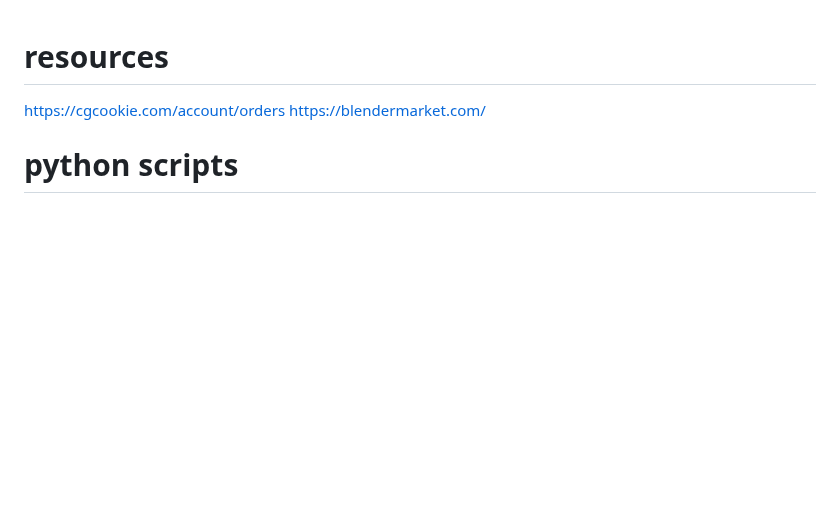
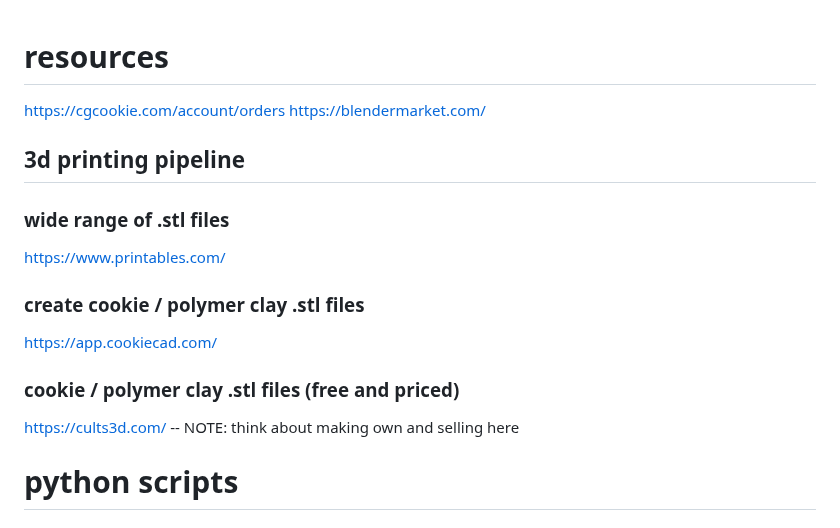
Before and after one commit to MajorZiploc/tooling_notes, a Markdown page: blender/notes.md, the part around the change. Drawn GitHub-style; blank space fills up the shorter version.

Commit message:
^blender

```diff
--- a/blender/notes.md
+++ b/blender/notes.md
@@ -1,6 +1,18 @@
 # resources
 https://cgcookie.com/account/orders
 https://blendermarket.com/
+
+## 3d printing pipeline
+
+### wide range of .stl files
+https://www.printables.com/
+
+### create cookie / polymer clay .stl files
+https://app.cookiecad.com/
+
+### cookie / polymer clay .stl files (free and priced)
+https://cults3d.com/
+-- NOTE: think about making own and selling here
 
 # python scripts
 ## installing deps
```
